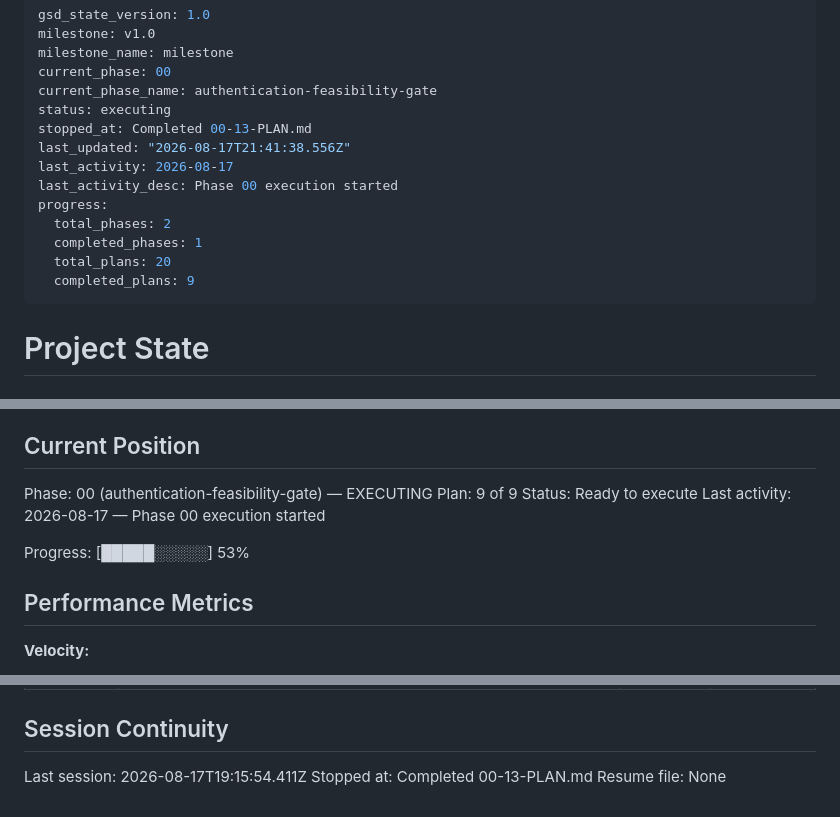
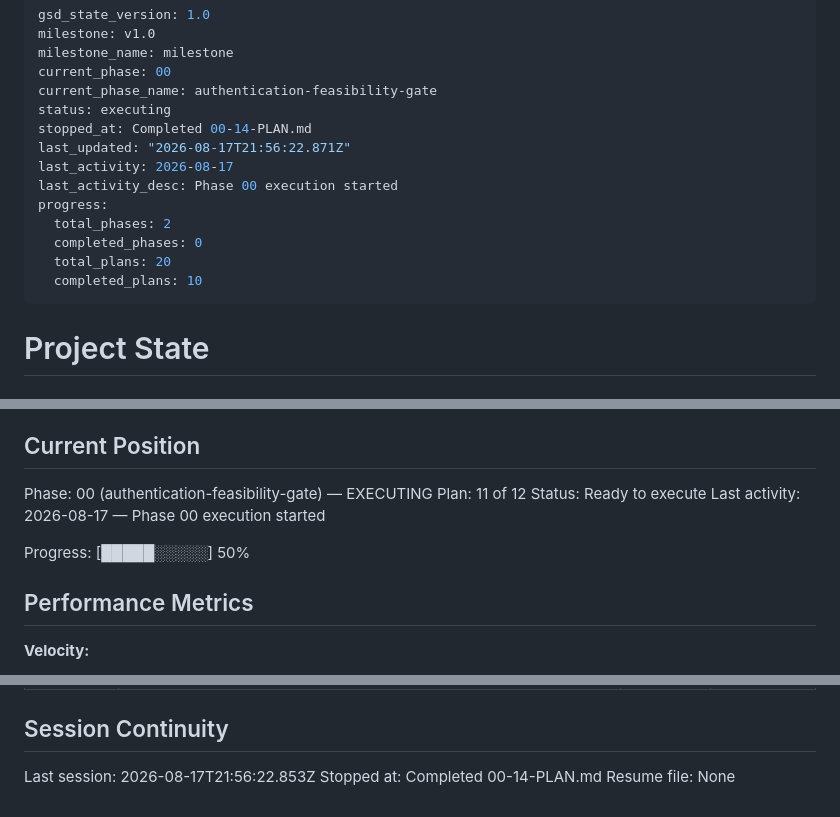
Before and after one commit to gabeosx/canis97, a Markdown page: .planning/STATE.md, 3 parts joined by grey strips. GitHub-like rendering.

Commit message:
docs(00-14): complete authentication entitlement closure plan

```diff
--- a/.planning/STATE.md
+++ b/.planning/STATE.md
@@ -5,15 +5,15 @@ milestone_name: milestone
 current_phase: 00
 current_phase_name: authentication-feasibility-gate
 status: executing
-stopped_at: Completed 00-13-PLAN.md
-last_updated: "2026-08-17T21:41:38.556Z"
+stopped_at: Completed 00-14-PLAN.md
+last_updated: "2026-08-17T21:56:22.871Z"
 last_activity: 2026-08-17
 last_activity_desc: Phase 00 execution started
 progress:
   total_phases: 2
-  completed_phases: 1
+  completed_phases: 0
   total_plans: 20
-  completed_plans: 9
+  completed_plans: 10
 ---
 
 # Project State
@@ -28,11 +28,11 @@ See: .planning/PROJECT.md (updated 2026-08-16)
 ## Current Position
 
 Phase: 00 (authentication-feasibility-gate) — EXECUTING
-Plan: 9 of 9
+Plan: 11 of 12
 Status: Ready to execute
 Last activity: 2026-08-17 — Phase 00 execution started
 
-Progress: [█████░░░░░] 53%
+Progress: [█████░░░░░] 50%
 
 ## Performance Metrics
 
@@ -134,6 +137,6 @@ None yet.
 
 ## Session Continuity
 
-Last session: 2026-08-17T19:15:54.411Z
-Stopped at: Completed 00-13-PLAN.md
+Last session: 2026-08-17T21:56:22.853Z
+Stopped at: Completed 00-14-PLAN.md
 Resume file: None
```
Also changed, not shown: other parts of .planning/STATE.md (+3 -0 lines), .planning/ROADMAP.md (+7 -2 lines), 1 other file.
